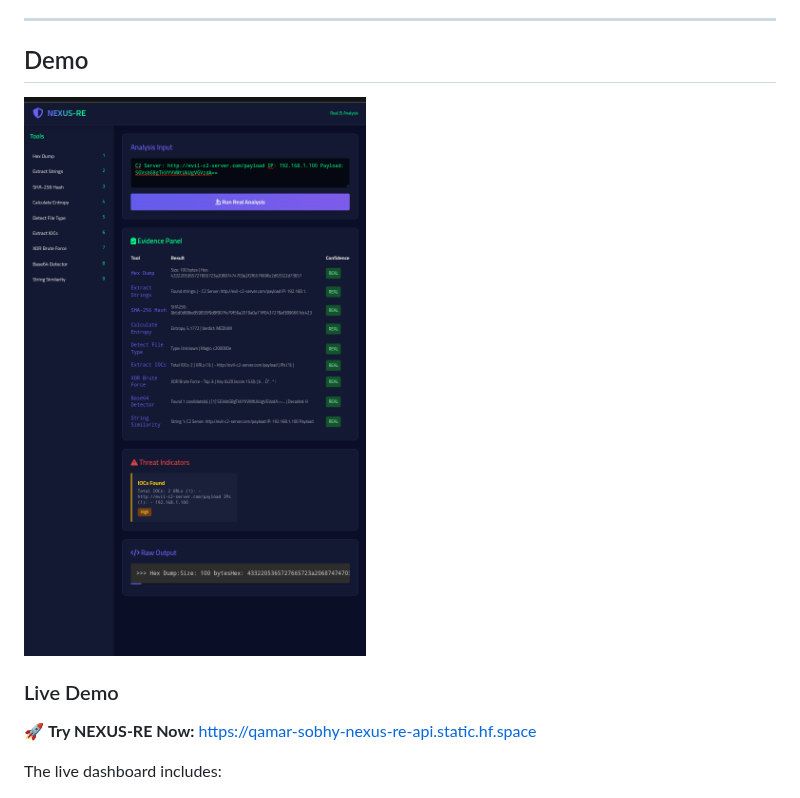
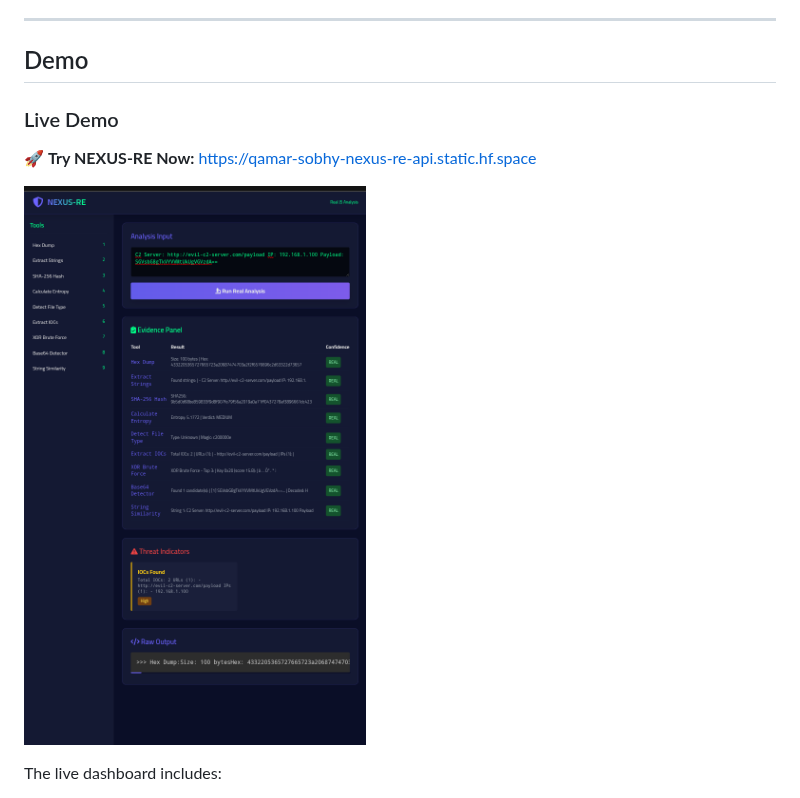
Before and after one commit to qamarsobhy7-source/nexus-re, a Markdown page: README.md, the part around the change. Drawn GitHub-style.

Commit message:
Place screenshot exactly under Live Demo section (#15)

```diff
--- a/README.md
+++ b/README.md
@@ -444,12 +444,13 @@ Register with any MCP-compatible agent (Claude Code, Cursor) via mcp.json.
 
 ## Demo
 
-![NEXUS-RE Dashboard](docs/new_dashboard.png)
-
 
 ### Live Demo
 
 🚀 **Try NEXUS-RE Now:** [https://qamar-sobhy-nexus-re-api.static.hf.space](https://qamar-sobhy-nexus-re-api.static.hf.space)
+
+![NEXUS-RE Dashboard](docs/new_dashboard.png)
+
 
 
 
```
